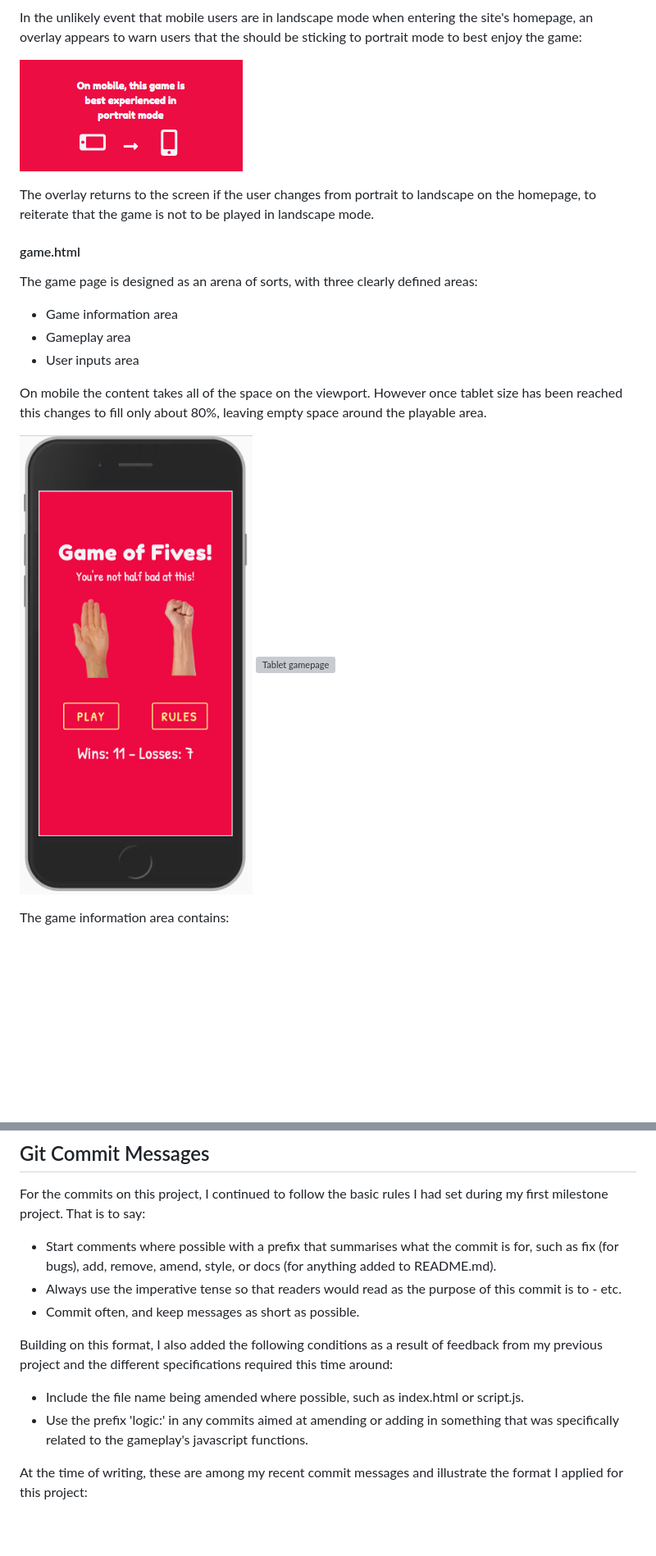
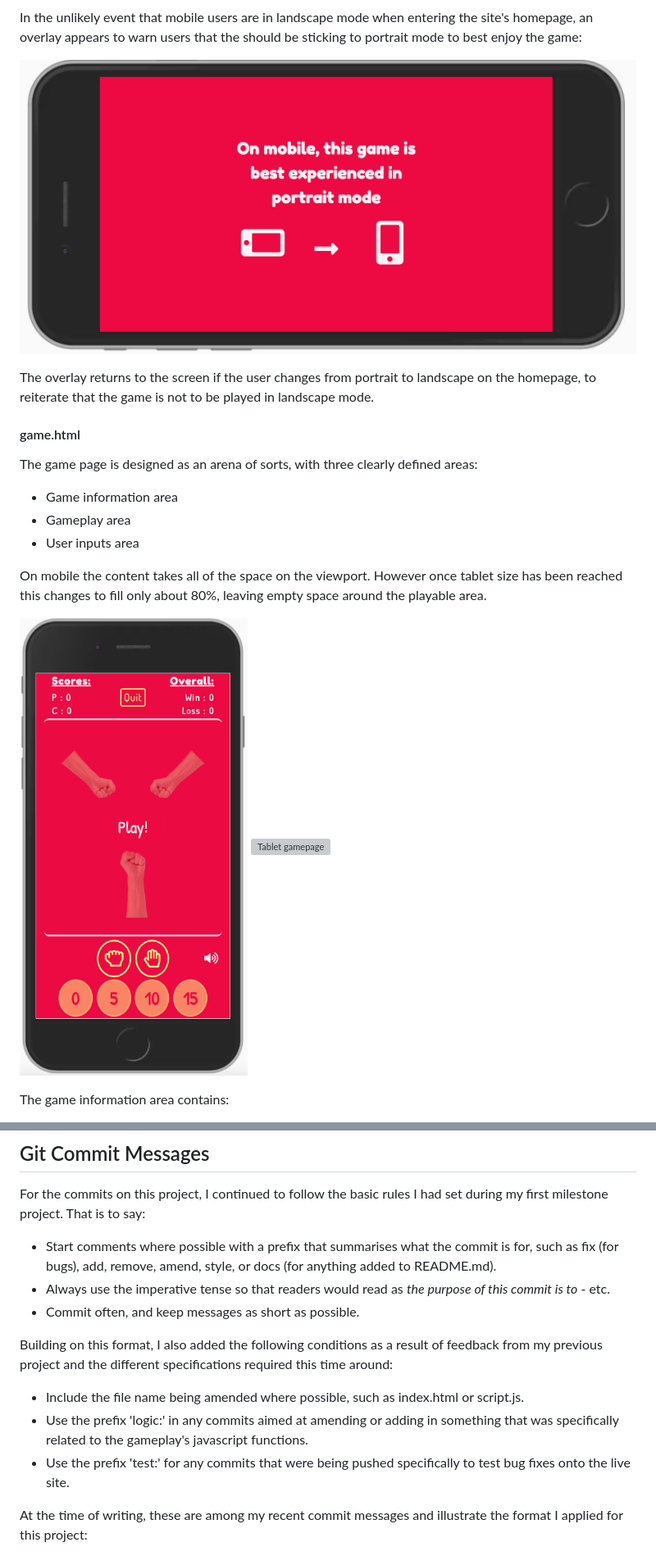
Before and after one commit to franciskershaw/game-of-fives, a Markdown page: README.md, 2 parts joined by grey strips. Shown: that part at 82% size. GitHub-like rendering; pictures changed too: assets/images/gamepagemob.png, assets/images/overlay.png; blank space fills up the shorter version; grey boxes are pictures that could not be loaded.

Commit message:
docs: amend screenshots and add credit to README.md

```diff
--- a/README.md
+++ b/README.md
@@ -333,13 +333,14 @@ End of the game:
 For the commits on this project, I continued to follow the basic rules I had set during my first milestone project. That is to say:
 
 * Start comments where possible with a prefix that summarises what the commit is for, such as fix (for bugs), add, remove, amend, style, or docs (for anything added to README.md).
-* Always use the imperative tense so that readers would read as the purpose of this commit is to - etc.
+* Always use the imperative tense so that readers would read as *the purpose of this commit is to* - etc.
 * Commit often, and keep messages as short as possible.
 
 Building on this format, I also added the following conditions as a result of feedback from my previous project and the different specifications required this time around:
 
 * Include the file name being amended where possible, such as index.html or script.js.
 * Use the prefix 'logic:' in any commits aimed at amending or adding in something that was specifically related to the gameplay's javascript functions.
+* Use the prefix 'test:' for any commits that were being pushed specifically to test bug fixes onto the live site.
 
 At the time of writing, these are among my recent commit messages and illustrate the format I applied for this project:
 
```
Also changed, not shown: other parts of README.md (+8 -6 lines).
